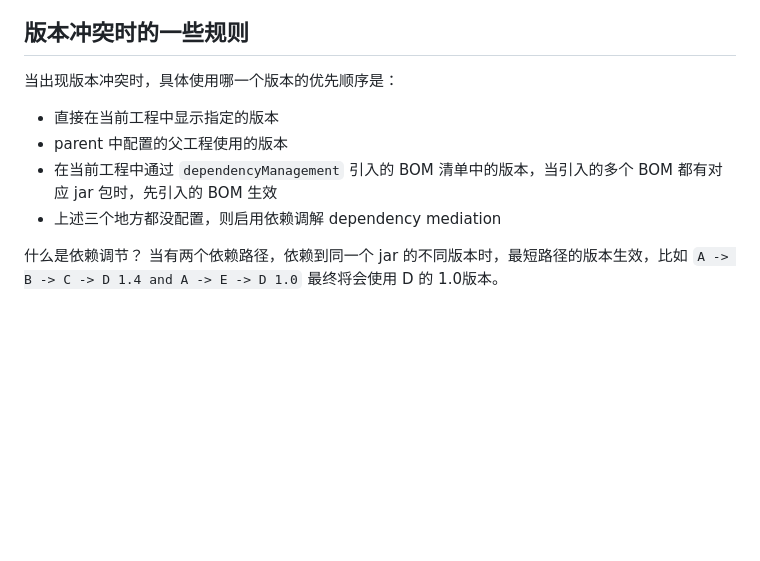
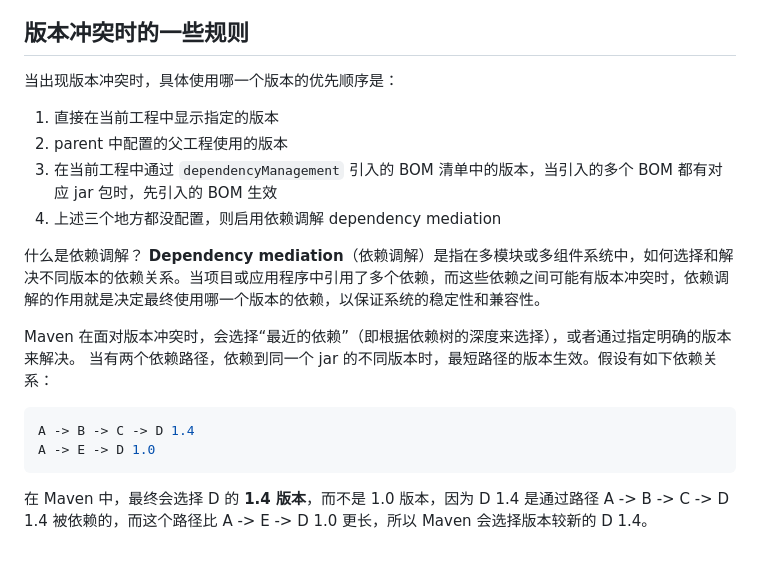
Before and after one commit to vitahlin/ryze, a Markdown page: 发布/Java/依赖管理之BOM.md, the part around one of its changes. Drawn GitHub-style; blank space fills up the shorter version.

Commit message:
vault backup: M 发布/Java/依赖管理之BOM.md
Affected files:
发布/Java/依赖管理之BOM.md

````diff
--- a/发布/Java/依赖管理之BOM.md
+++ b/发布/Java/依赖管理之BOM.md
@@ -159,11 +159,19 @@ BOM 全称是 Bill Of Materials，译作材料清单。BOM 本身并不是一种
 ## 版本冲突时的一些规则
 
 当出现版本冲突时，具体使用哪一个版本的优先顺序是：
+1. 直接在当前工程中显示指定的版本
+2. parent 中配置的父工程使用的版本
+3. 在当前工程中通过 `dependencyManagement` 引入的 BOM 清单中的版本，当引入的多个 BOM 都有对应 jar 包时，先引入的 BOM 生效
+4. 上述三个地方都没配置，则启用依赖调解 dependency mediation
 
-- 直接在当前工程中显示指定的版本
-- parent 中配置的父工程使用的版本
-- 在当前工程中通过 `dependencyManagement` 引入的 BOM 清单中的版本，当引入的多个 BOM 都有对应 jar 包时，先引入的 BOM 生效
-- 上述三个地方都没配置，则启用依赖调解 dependency mediation
+什么是依赖调解？
+**Dependency mediation**（依赖调解）是指在多模块或多组件系统中，如何选择和解决不同版本的依赖关系。当项目或应用程序中引用了多个依赖，而这些依赖之间可能有版本冲突时，依赖调解的作用就是决定最终使用哪一个版本的依赖，以保证系统的稳定性和兼容性。
 
-什么是依赖调节？
-当有两个依赖路径，依赖到同一个 jar 的不同版本时，最短路径的版本生效，比如 `A -> B -> C -> D 1.4 and A -> E -> D 1.0` 最终将会使用 D 的 1.0版本。
+Maven 在面对版本冲突时，会选择“最近的依赖”（即根据依赖树的深度来选择），或者通过指定明确的版本来解决。
+当有两个依赖路径，依赖到同一个 jar 的不同版本时，最短路径的版本生效。假设有如下依赖关系：
+```shell
+A -> B -> C -> D 1.4
+A -> E -> D 1.0
+```
+
+在 Maven 中，最终会选择 D 的 **1.4 版本**，而不是 1.0 版本，因为 D 1.4 是通过路径 A -> B -> C -> D 1.4 被依赖的，而这个路径比 A -> E -> D 1.0 更长，所以 Maven 会选择版本较新的 D 1.4。
````
Also changed, not shown: other parts of 发布/Java/依赖管理之BOM.md (+1 -1 lines).
